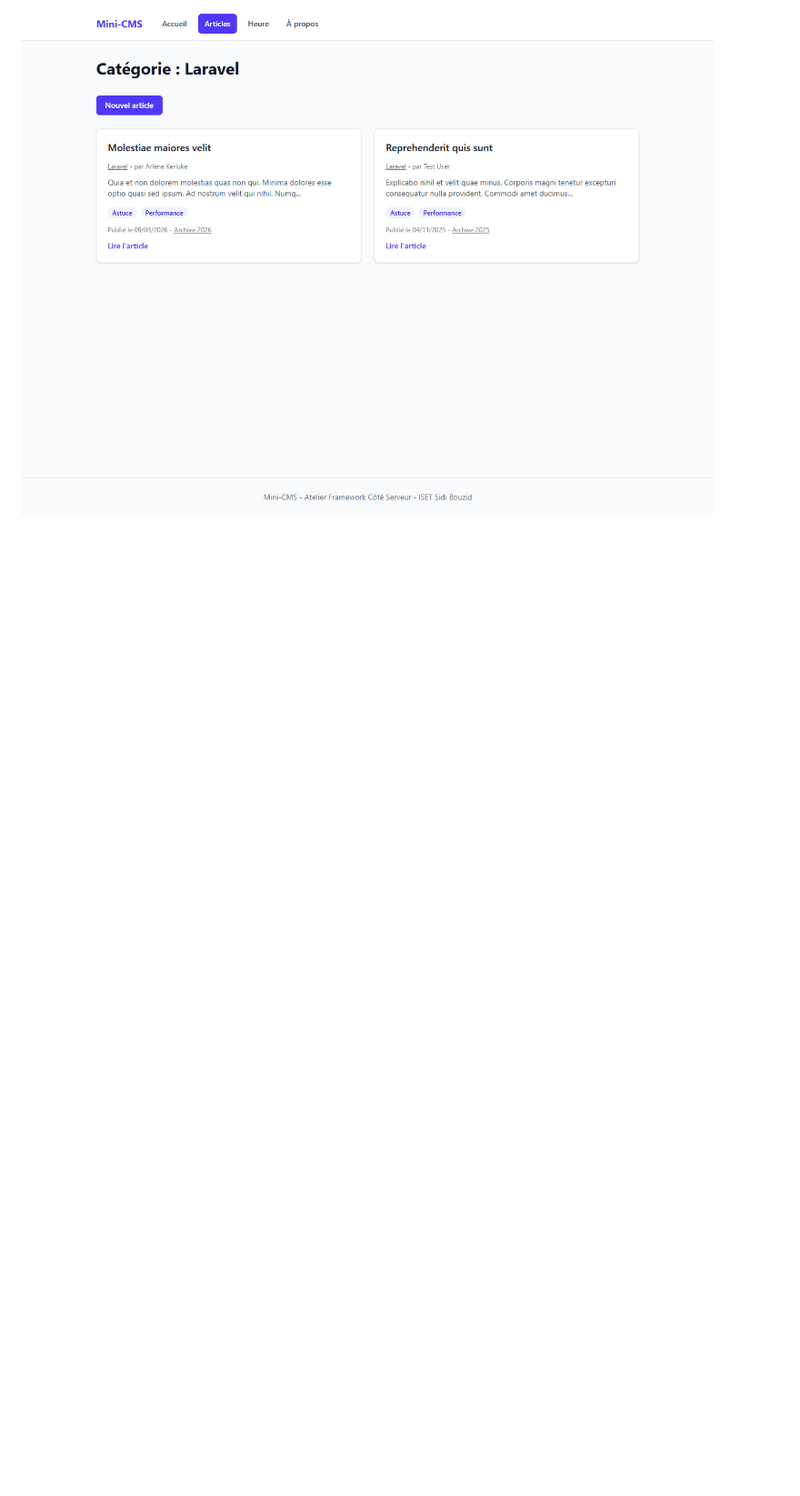
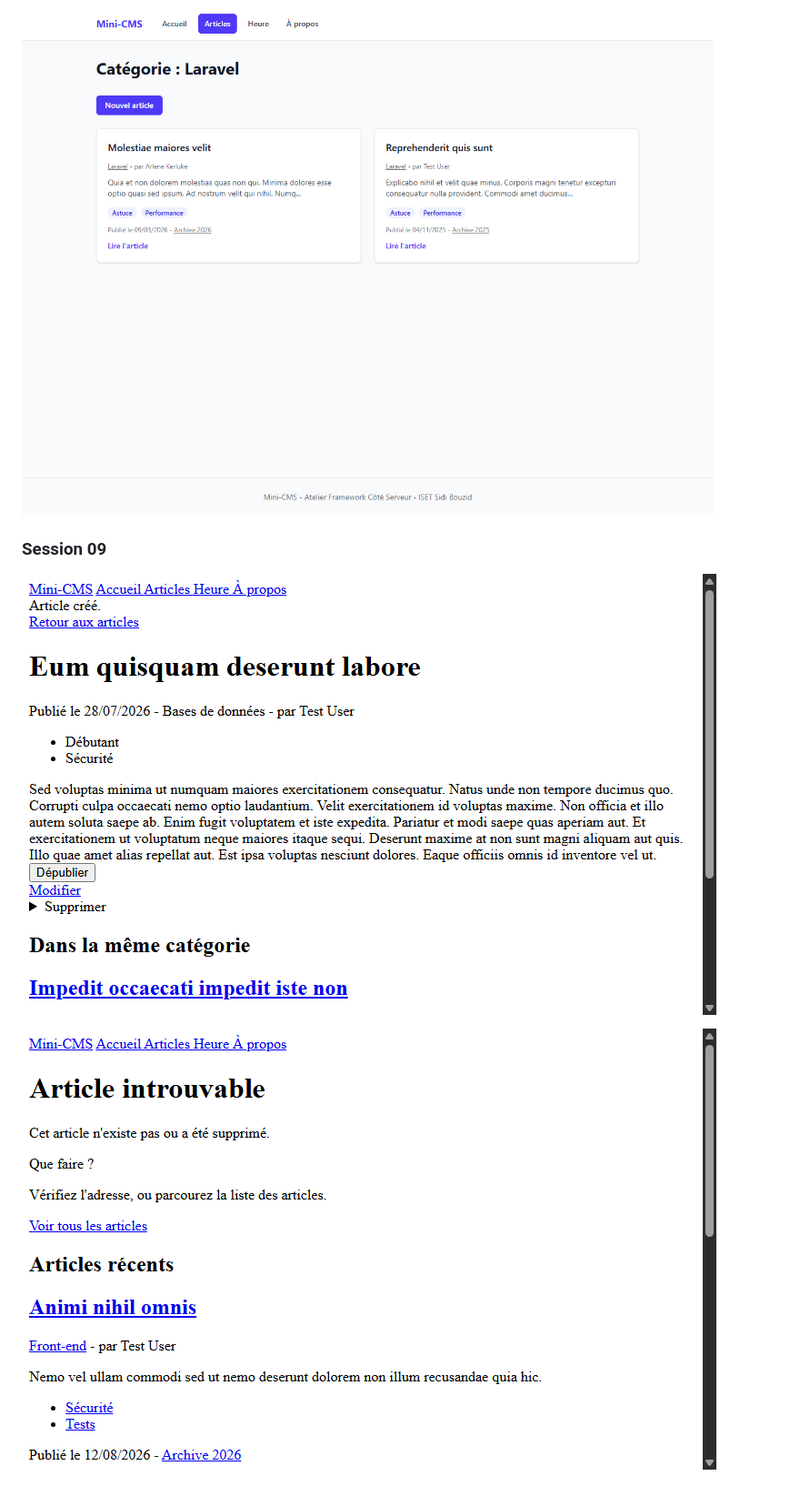
Before and after one commit to yassinebouazizi-dev/mini-cms, a Markdown page: README.md, the part around one of its changes. Shown at 91% size. Rendered like a GitHub page; pictures changed too: screenshots/s09-article-introuvable.png (added), screenshots/s09-message-flash.png (added); blank space fills up the shorter version.

Commit message:
Mettre a jour le README pour lab-05

```diff
--- a/README.md
+++ b/README.md
@@ -127,3 +128,9 @@ Ouvrir ensuite http://localhost:8000 (adresse de l'application, différente de l
 ![Formulaire de modification avec la catégorie et les tags](screenshots/s08-formulaire-relations.png)
 
 ![Page des articles d'une catégorie](screenshots/s08-page-categorie.png)
+
+### Session 09
+
+![Page d'un article avec le message flash « Article créé. »](screenshots/s09-message-flash.png)
+
+![Page Article introuvable pour un identifiant inexistant](screenshots/s09-article-introuvable.png)
```
Also changed, not shown: other parts of README.md (+6 -5 lines).
